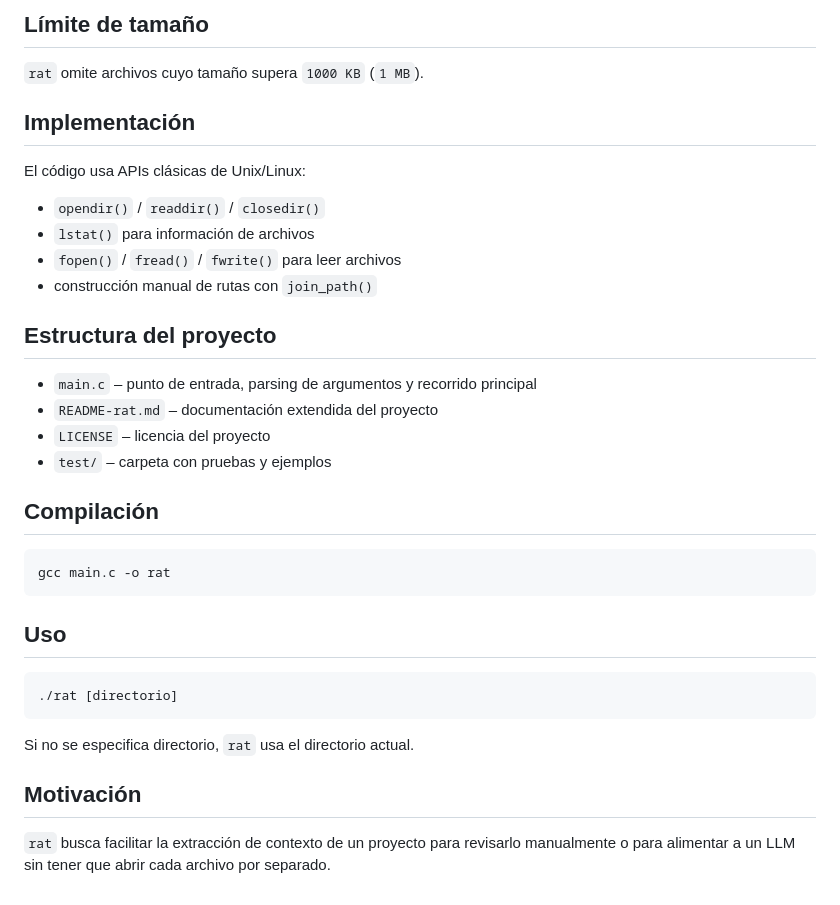
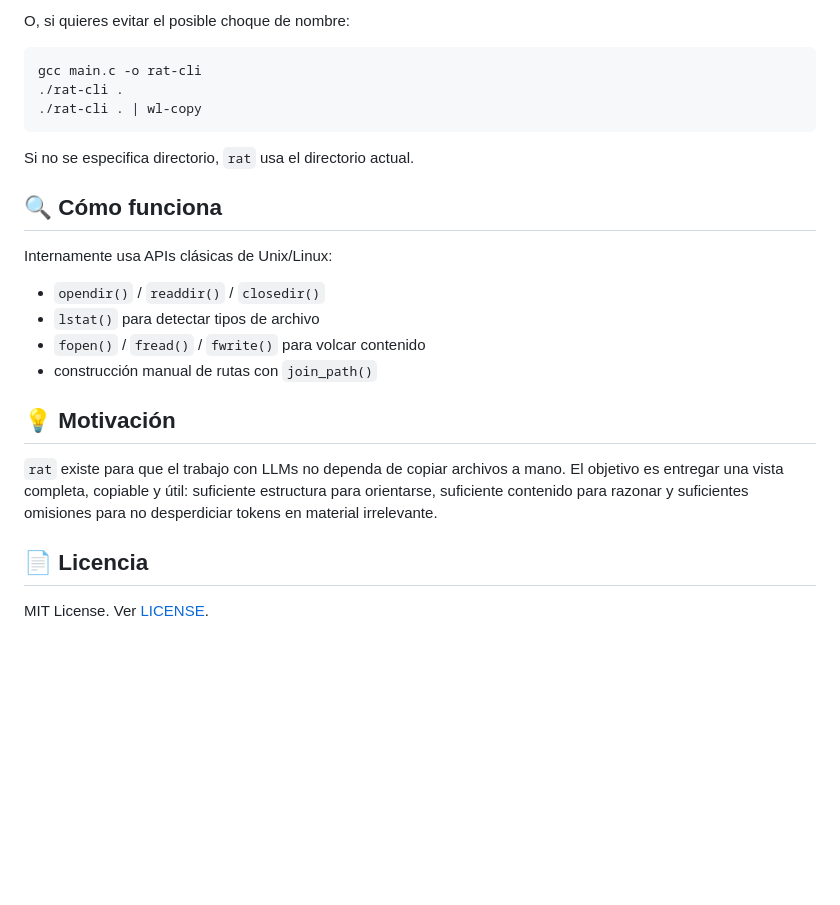
Before and after one commit to DenilDenilson/rat-cli, a Markdown page: README.md, the part around one of its changes. GitHub-like rendering; blank space fills up the shorter version.

````diff
--- a/README.md
+++ b/README.md
@@ -84,37 +171,29 @@ Actualmente `rat` ignora:
-## Límite de tamaño
-
-`rat` omite archivos cuyo tamaño supera `1000 KB` (`1 MB`).
-
-## Implementación
-
-El código usa APIs clásicas de Unix/Linux:
-
-- `opendir()` / `readdir()` / `closedir()`
-- `lstat()` para información de archivos
-- `fopen()` / `fread()` / `fwrite()` para leer archivos
-- construcción manual de rutas con `join_path()`
-
-## Estructura del proyecto
-
-- `main.c` – punto de entrada, parsing de argumentos y recorrido principal
-- `README-rat.md` – documentación extendida del proyecto
-- `LICENSE` – licencia del proyecto
-- `test/` – carpeta con pruebas y ejemplos
-
-## Compilación
+O, si quieres evitar el posible choque de nombre:
 
 ```bash
-gcc main.c -o rat
-```
-
-## Uso
-
-```bash
-./rat [directorio]
+gcc main.c -o rat-cli
+./rat-cli .
+./rat-cli . | wl-copy
 ```
 
 Si no se especifica directorio, `rat` usa el directorio actual.
 
-## Motivación
+## 🔍 Cómo funciona
 
-`rat` busca facilitar la extracción de contexto de un proyecto para revisarlo manualmente o para alimentar a un LLM sin tener que abrir cada archivo por separado.
+Internamente usa APIs clásicas de Unix/Linux:
+
+- `opendir()` / `readdir()` / `closedir()`
+- `lstat()` para detectar tipos de archivo
+- `fopen()` / `fread()` / `fwrite()` para volcar contenido
+- construcción manual de rutas con `join_path()`
+
+## 💡 Motivación
+
+`rat` existe para que el trabajo con LLMs no dependa de copiar archivos a mano.
+El objetivo es entregar una vista completa, copiable y útil: suficiente
+estructura para orientarse, suficiente contenido para razonar y suficientes
+omisiones para no desperdiciar tokens en material irrelevante.
+
+## 📄 Licencia
+
+MIT License. Ver [LICENSE](/home/dnl/Projects/rat/LICENSE).
````
Also changed, not shown: other parts of README.md (+149 -62 lines).
